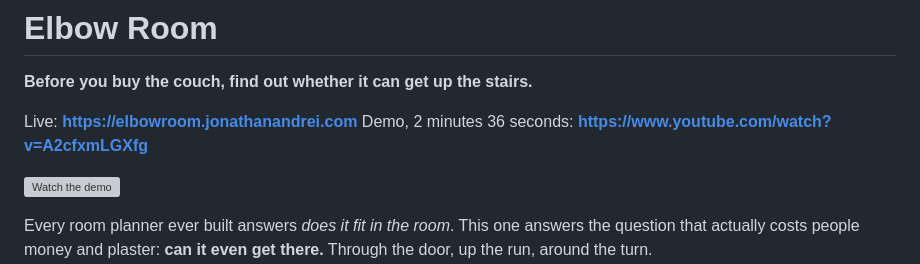
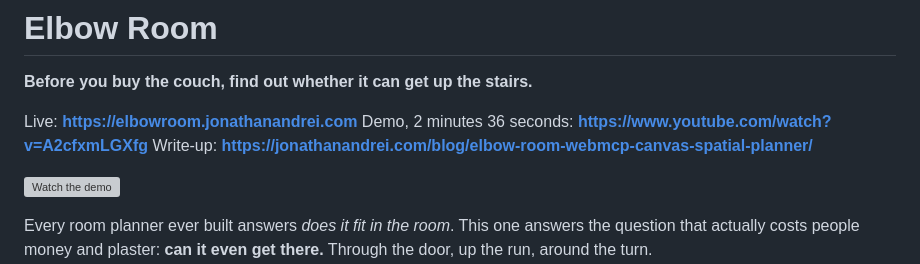
Before and after one commit to JonathanSolvesProblems/elbow-room, a Markdown page: README.md, the part around the change. Rendered like a GitHub page; grey boxes are pictures that could not be loaded.

Commit message:
Link the write-up

```diff
--- a/README.md
+++ b/README.md
@@ -4,6 +4,7 @@
 
 Live: **https://elbowroom.jonathanandrei.com**
 Demo, 2 minutes 36 seconds: **https://www.youtube.com/watch?v=A2cfxmLGXfg**
+Write-up: **https://jonathanandrei.com/blog/elbow-room-webmcp-canvas-spatial-planner/**
 
 [![Watch the demo](https://i.ytimg.com/vi/A2cfxmLGXfg/hqdefault.jpg)](https://www.youtube.com/watch?v=A2cfxmLGXfg)
 
```
